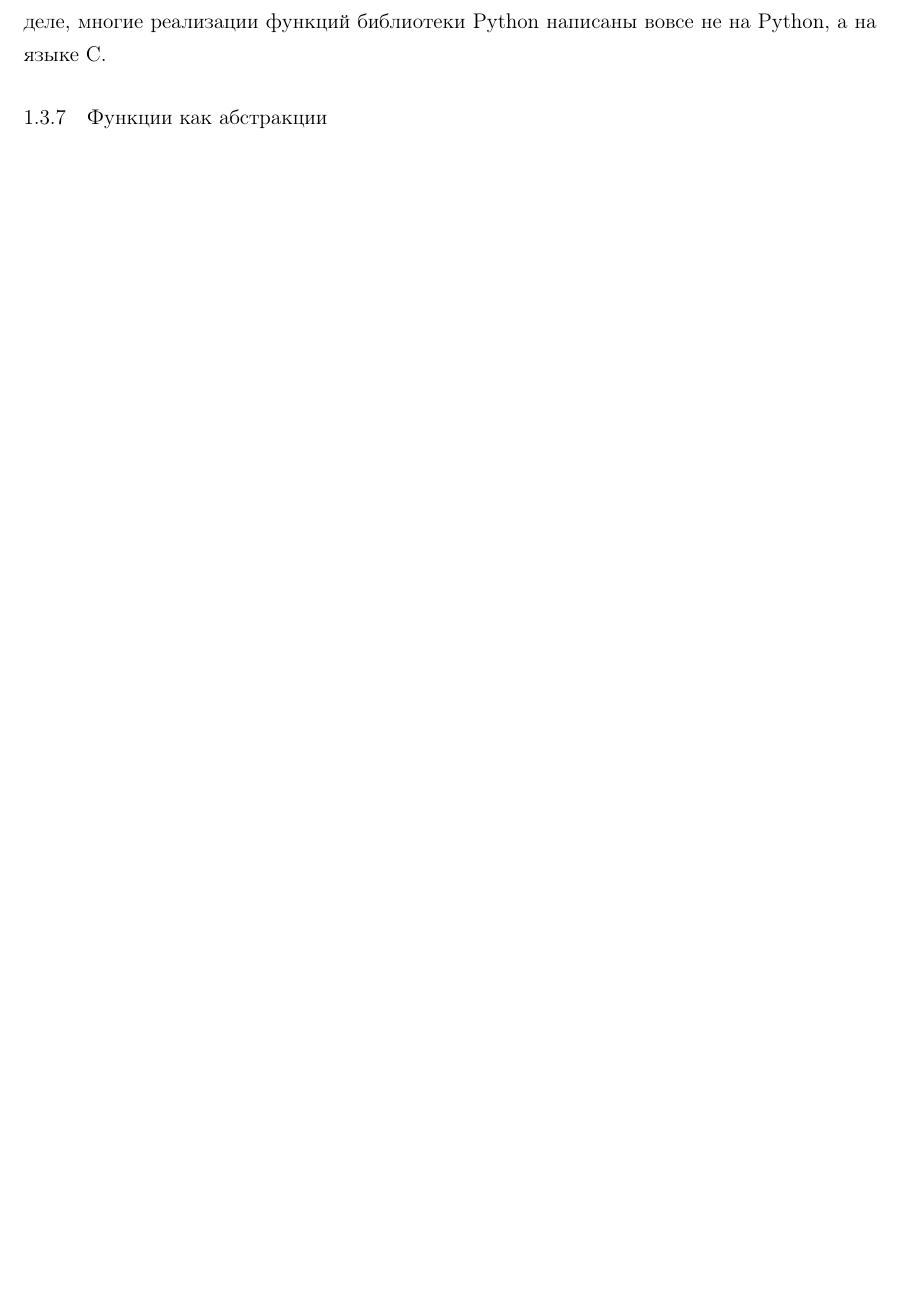
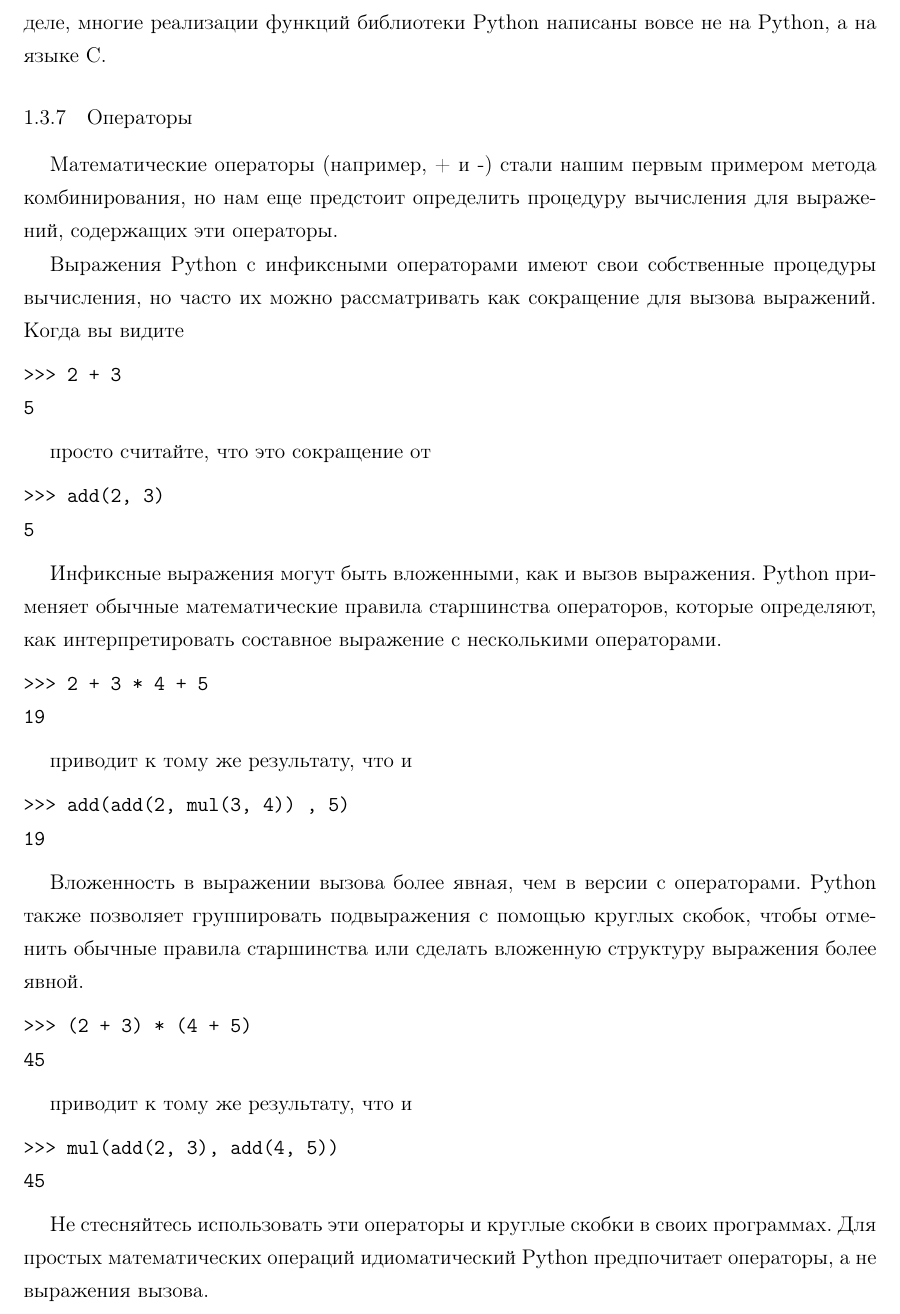
Before and after one commit to artschedrov/python_sicp_ru, a LaTeX document (main.tex, which reads chapters/chapter1.tex): part of page 28 of 28, cut so that both start at the same text, the shorter picture padded with empty space. Compiled offline with pdfLaTeX.

Commit message:
add 1.3.7

```diff
--- a/chapters/chapter1.tex
+++ b/chapters/chapter1.tex
@@ -664,4 +664,43 @@ Python снова оценивает тело square, на этот раз вв
 Библиотека Python обладает этим свойством. Многие разработчики используют определенные в ней функции, но мало кто проверяет их реализацию.
 На самом деле, многие реализации функций библиотеки Python написаны вовсе не на Python, а на языке C.
 
-\subsubsection{Функции как абстракции}
+\subsubsection{Операторы}
+Математические операторы (например, + и -) стали нашим первым примером метода комбинирования, но нам еще предстоит определить процедуру вычисления для выражений, содержащих эти операторы.
+
+Выражения Python с инфиксными операторами имеют свои собственные процедуры вычисления, но часто их можно рассматривать как сокращение для вызова выражений. Когда вы видите
+\begin{verbatim}
+>>> 2 + 3
+5
+\end{verbatim}
+
+просто считайте, что это сокращение от
+\begin{verbatim}
+>>> add(2, 3)
+5
+\end{verbatim}
+
+Инфиксные выражения могут быть вложенными, как и вызов выражения. Python применяет обычные математические правила старшинства операторов, которые определяют, как интерпретировать составное выражение с несколькими операторами.
+\begin{verbatim}
+>>> 2 + 3 * 4 + 5
+19
+\end{verbatim}
+
+приводит к тому же результату, что и
+\begin{verbatim}
+>>> add(add(2, mul(3, 4)) , 5)
+19
+\end{verbatim}
+
+Вложенность в выражении вызова более явная, чем в версии с операторами. Python также позволяет группировать подвыражения с помощью круглых скобок, чтобы отменить обычные правила старшинства или сделать вложенную структуру выражения более явной.
+\begin{verbatim}
+>>> (2 + 3) * (4 + 5)
+45
+\end{verbatim}
+
+приводит к тому же результату, что и
+\begin{verbatim}
+>>> mul(add(2, 3), add(4, 5))
+45
+\end{verbatim}
+
+Не стесняйтесь использовать эти операторы и круглые скобки в своих программах. Для простых математических операций идиоматический Python предпочитает операторы, а не выражения вызова.
```
